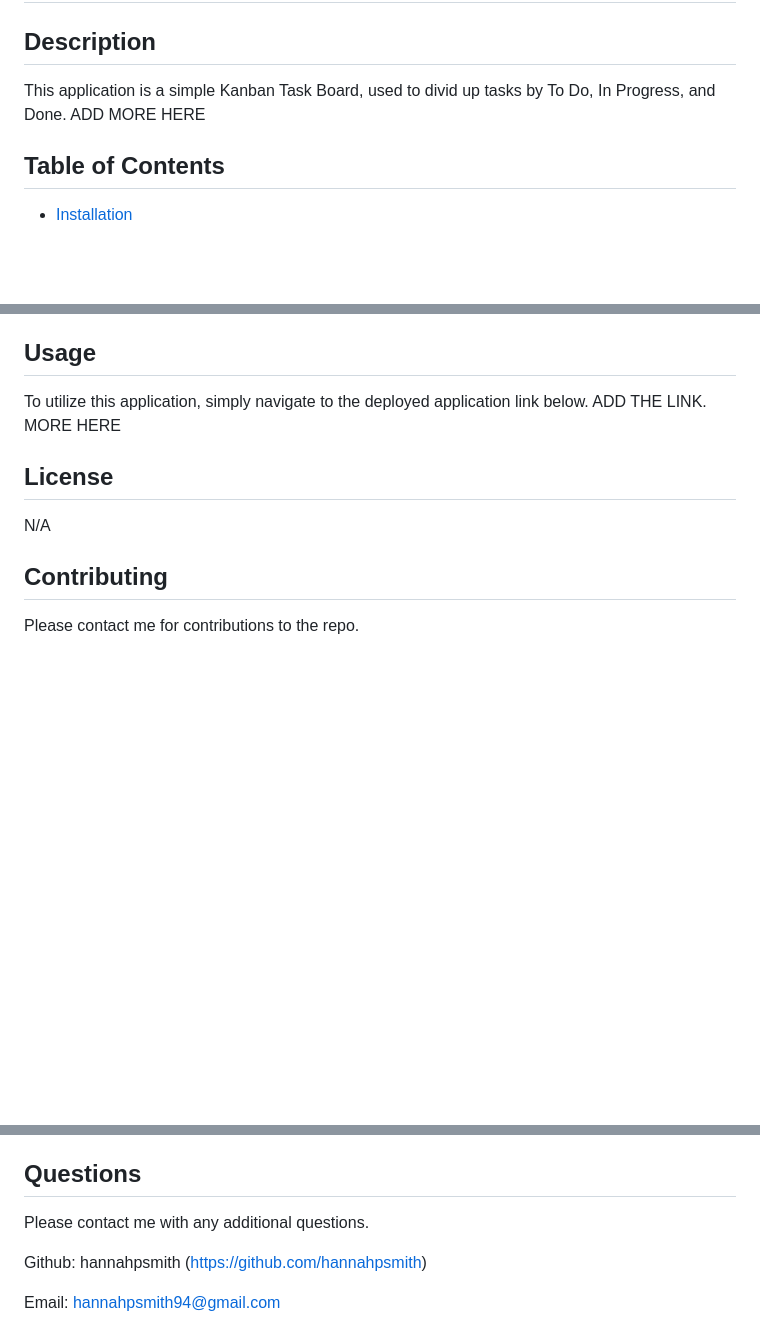
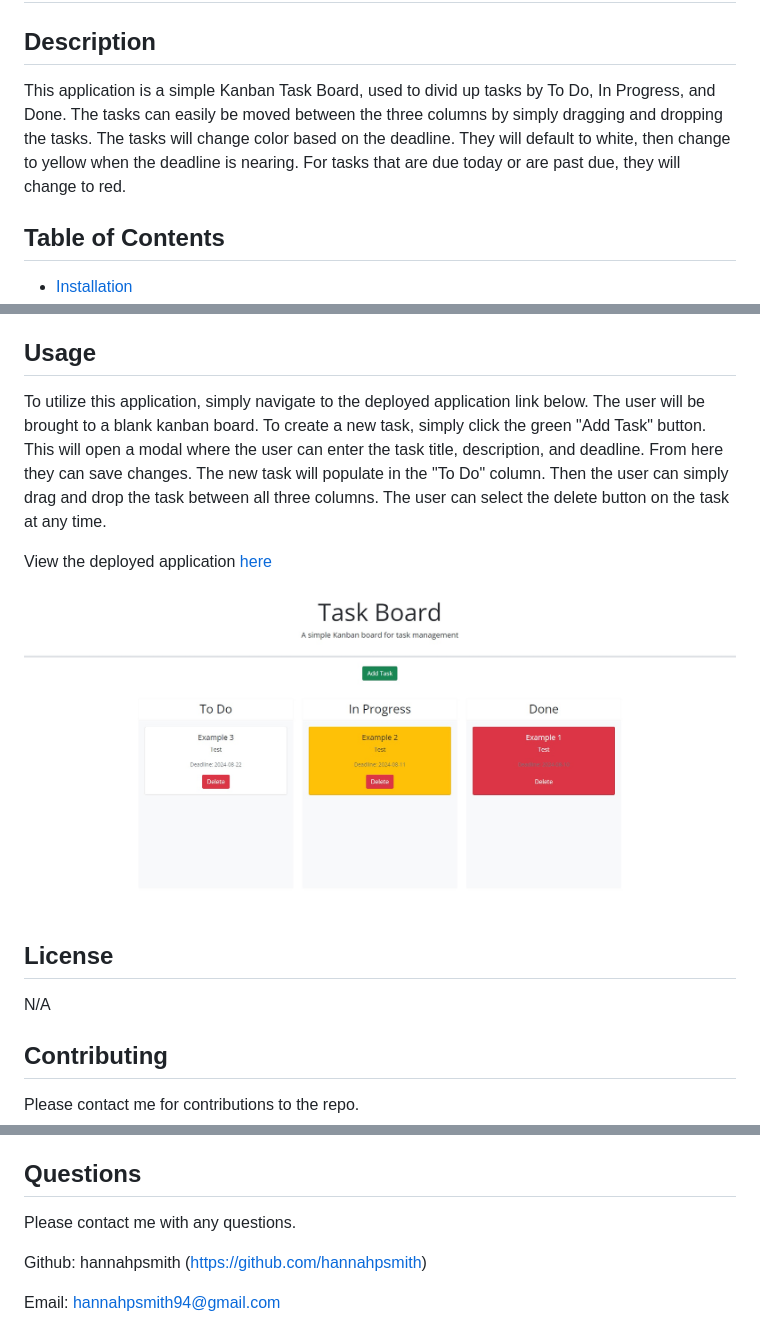
Before and after one commit to hannahpsmith/task-board, a Markdown page: README.md, 3 parts joined by grey strips. Rendered like a GitHub page; pictures changed too: assets/images/task-board.jpg (added); blank space fills up the shorter version.

Commit message:
updated README and uploaded screenshot

```diff
--- a/README.md
+++ b/README.md
@@ -2,7 +2,7 @@
 
 
 ## Description
-This application is a simple Kanban Task Board, used to divid up tasks by To Do, In Progress, and Done. ADD MORE HERE
+This application is a simple Kanban Task Board, used to divid up tasks by To Do, In Progress, and Done. The tasks can easily be moved between the three columns by simply dragging and dropping the tasks. The tasks will change color based on the deadline. They will default to white, then change to yellow when the deadline is nearing. For tasks that are due today or are past due, they will change to red.
 
 ## Table of Contents
 * [Installation](#installation)
@@ -16,7 +16,11 @@ This application is a simple Kanban Task Board, used to divid up tasks by To Do,
 N/A
 
 ## Usage
-To utilize this application, simply navigate to the deployed application link below. ADD THE LINK. MORE HERE
+To utilize this application, simply navigate to the deployed application link below. The user will be brought to a blank kanban board. To create a new task, simply click the green "Add Task" button. This will open a modal where the user can enter the task title, description, and deadline. From here they can save changes. The new task will populate in the "To Do" column. Then the user can simply drag and drop the task between all three columns. The user can select the delete button on the task at any time.
+
+View the deployed application [here](https://hannahpsmith.github.io/task-board/)
+
+![The kanban task board includes a header with Task Board, a simple kanban board for task management. It also includes three columns, To Do, In Progress, and Done.](./assets/images/task-board.jpg)
 
 ## License
 N/A
@@ -28,7 +32,7 @@ Please contact me for contributions to the repo.
 N/A
 
 ## Questions
-Please contact me with any additional questions.
+Please contact me with any questions.
 
 Github: hannahpsmith (https://github.com/hannahpsmith)
 
```
Also changed, not shown: 1 other file.
